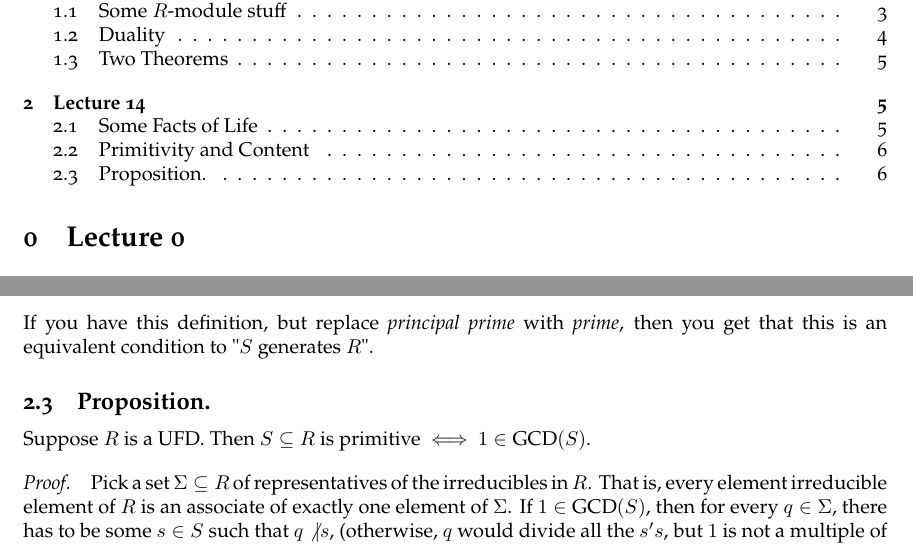
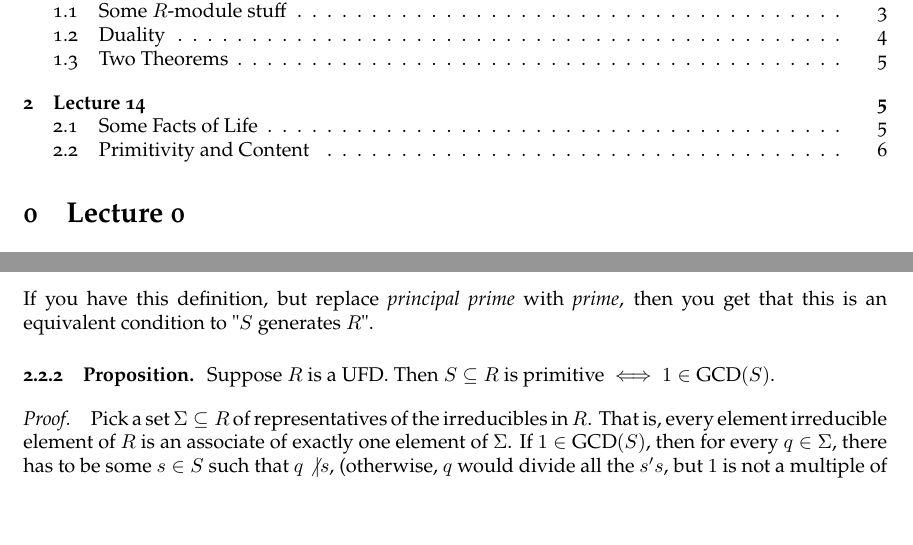
Before and after one commit to smayday/algebra, a LaTeX document (Algebra.tex): two parts of pages 1 and 6 of 7, joined at a grey line, cut so that both start at the same text, the shorter picture padded with empty space. Compiled offline with pdfLaTeX.

Commit message:
new changes

```diff
--- a/Algebra.tex
+++ b/Algebra.tex
@@ -230,7 +230,7 @@ exists some $s \in S\setminus P$\vs
 If you have this definition, but replace \textit{principal prime} with
 \textit{prime}, then you get that this is an equivalent condition to "$S$
 generates $R$".
-\subsection{Proposition.} Suppose $R$ is a UFD. Then $S\subseteq R$ is primitive
+\subsubsection{Proposition.} Suppose $R$ is a UFD. Then $S\subseteq R$ is primitive
 $\iff$ $1 \in \text{GCD}(S)$. \beginproof
 Pick a set $\Sigma \subseteq R$ of representatives of the irreducibles in $R$.
 That is, every element irreducible element of $R$ is an associate of exactly one element of
```
Also changed, not shown: Algebra.pdf.
